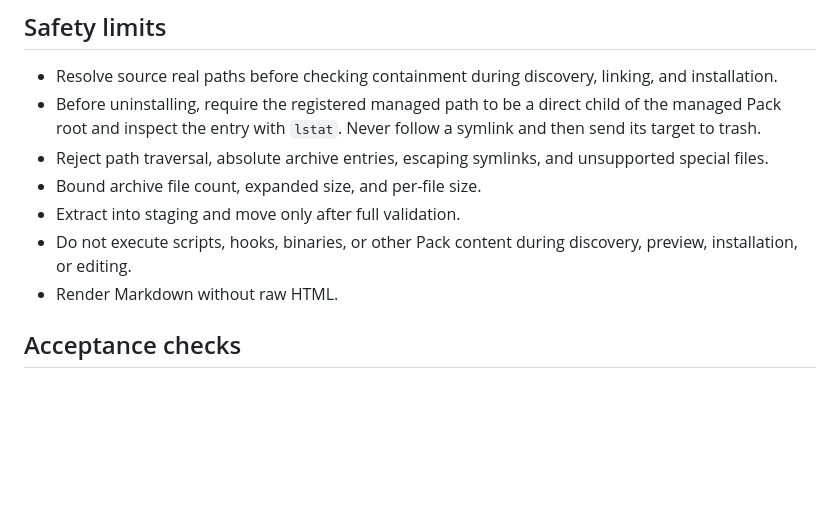
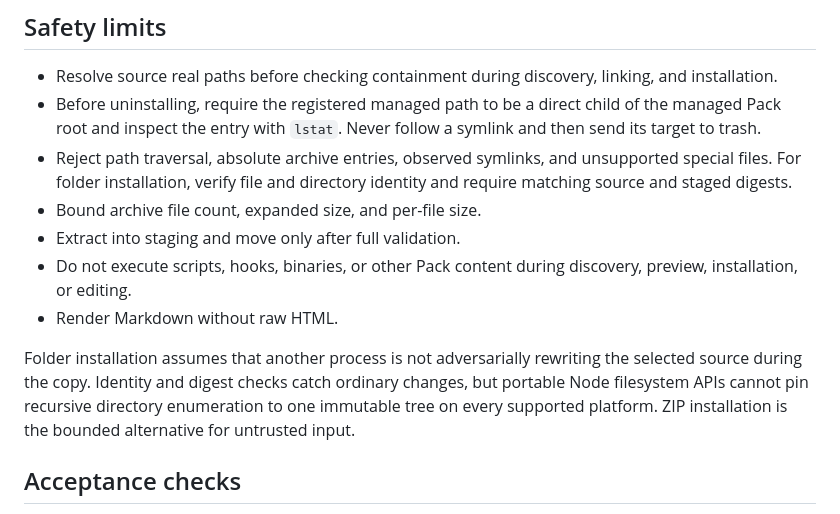
Before and after one commit to ApptoAI/deskto, a Markdown page: docs/skills-manager-mvp.md, the part around the change. GitHub-like rendering; blank space fills up the shorter version.

```diff
--- a/docs/skills-manager-mvp.md
+++ b/docs/skills-manager-mvp.md
@@ -57,13 +57,20 @@ manifest or contents.
 - Before uninstalling, require the registered managed path to be a direct
   child of the managed Pack root and inspect the entry with `lstat`. Never
   follow a symlink and then send its target to trash.
-- Reject path traversal, absolute archive entries, escaping symlinks, and
-  unsupported special files.
+- Reject path traversal, absolute archive entries, observed symlinks, and
+  unsupported special files. For folder installation, verify file and
+  directory identity and require matching source and staged digests.
 - Bound archive file count, expanded size, and per-file size.
 - Extract into staging and move only after full validation.
 - Do not execute scripts, hooks, binaries, or other Pack content during
   discovery, preview, installation, or editing.
 - Render Markdown without raw HTML.
+
+Folder installation assumes that another process is not adversarially
+rewriting the selected source during the copy. Identity and digest checks catch
+ordinary changes, but portable Node filesystem APIs cannot pin recursive
+directory enumeration to one immutable tree on every supported platform. ZIP
+installation is the bounded alternative for untrusted input.
 
 ## Acceptance checks
 
```
Also changed, not shown: docs/adr/0011-skill-inventory-and-pack-ownership.md (+9 -0 lines).
